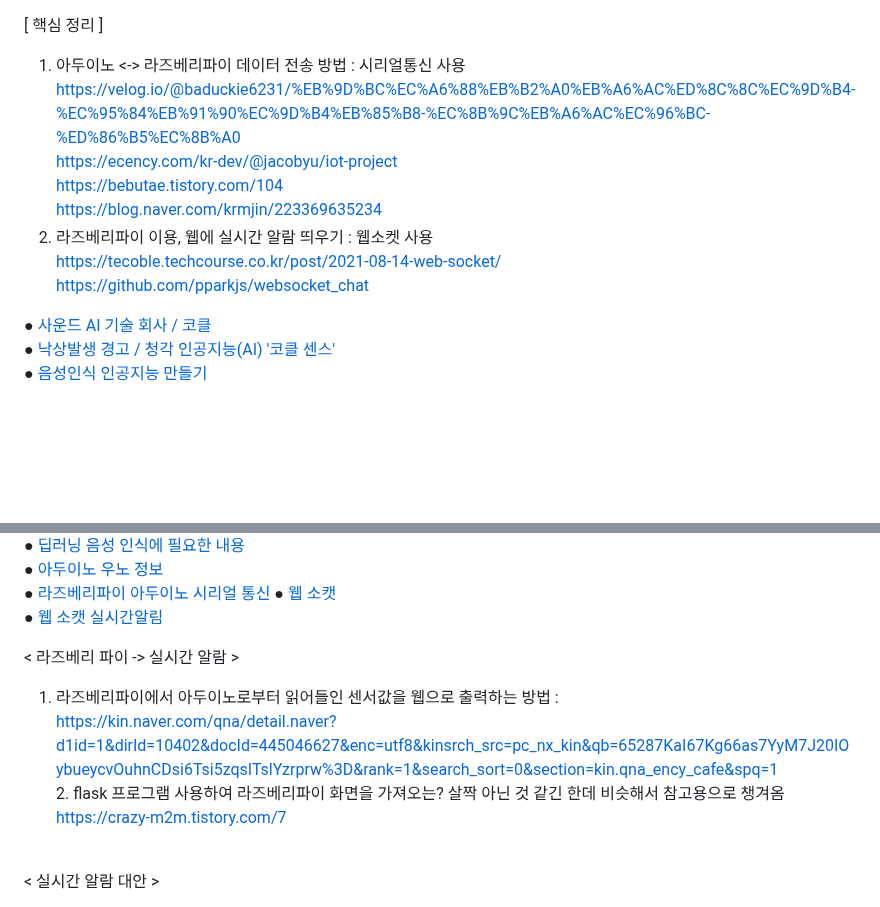
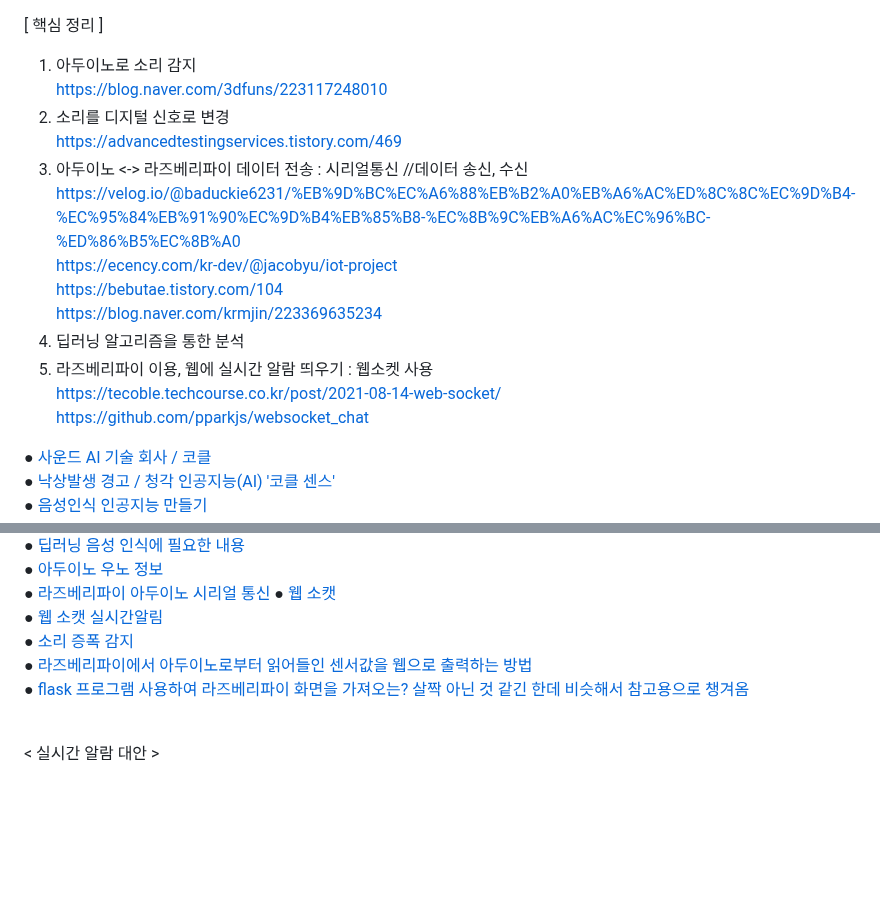
Before and after one commit to myeoungeun/myeoungeun, a Markdown page: 자료조사/링크.md, 2 parts joined by grey strips. Drawn GitHub-style; blank space fills up the shorter version.

```diff
--- a/자료조사/링크.md
+++ b/자료조사/링크.md
@@ -1,13 +1,17 @@
 [ 핵심 정리 ] <br>
-1. 아두이노 <-> 라즈베리파이 데이터 전송 방법 : 시리얼통신 사용 <br>
+1. 아두이노로 소리 감지 <br>
+https://blog.naver.com/3dfuns/223117248010 <br>
+2. 소리를 디지털 신호로 변경 <br>
+https://advancedtestingservices.tistory.com/469 <br>
+3. 아두이노 <-> 라즈베리파이 데이터 전송 : 시리얼통신 //데이터 송신, 수신 <br>
 https://velog.io/@baduckie6231/%EB%9D%BC%EC%A6%88%EB%B2%A0%EB%A6%AC%ED%8C%8C%EC%9D%B4-%EC%95%84%EB%91%90%EC%9D%B4%EB%85%B8-%EC%8B%9C%EB%A6%AC%EC%96%BC-%ED%86%B5%EC%8B%A0 <br>
 https://ecency.com/kr-dev/@jacobyu/iot-project <br>
 https://bebutae.tistory.com/104 <br>
 https://blog.naver.com/krmjin/223369635234 <br>
-2. 라즈베리파이 이용, 웹에 실시간 알람 띄우기 : 웹소켓 사용 <br>
+4. 딥러닝 알고리즘을 통한 분석 <br>
+5. 라즈베리파이 이용, 웹에 실시간 알람 띄우기 : 웹소켓 사용 <br>
 https://tecoble.techcourse.co.kr/post/2021-08-14-web-socket/ <br>
 https://github.com/pparkjs/websocket_chat <br>
-
 
 ● [사운드 AI 기술 회사 / 코클](https://cochl.oopy.io/)<br>
 ● [낙상발생 경고 / 청각 인공지능(AI) '코클 센스'](https://biz.chosun.com/stock/stock_general/2024/01/08/54C4432GBBCYVG4TJE4BR5YTTY/)<br>
@@ -26,12 +30,9 @@ https://github.com/pparkjs/websocket_chat <br>
 ● [라즈베리파이 아두이노 시리얼 통신](https://velog.io/@baduckie6231/%EB%9D%BC%EC%A6%88%EB%B2%A0%EB%A6%AC%ED%8C%8C%EC%9D%B4-%EC%95%84%EB%91%90%EC%9D%B4%EB%85%B8-%EC%8B%9C%EB%A6%AC%EC%96%BC-%ED%86%B5%EC%8B%A0)
 ● [웹 소캣](https://tecoble.techcourse.co.kr/post/2021-08-14-web-socket/)<br>
 ● [웹 소캣 실시간알림](https://velog.io/@rim/%EC%9B%B9%EC%86%8C%EC%BC%93-%EC%8B%A4%EC%8B%9C%EA%B0%84-%EC%95%8C%EB%A6%BC-%EB%A7%8C%EB%93%A4%EA%B8%B02-ahwecb52)<br>
-
-< 라즈베리 파이 -> 실시간 알람 ><br>
-1. 라즈베리파이에서 아두이노로부터 읽어들인 센서값을 웹으로 출력하는 방법 : <br>
-https://kin.naver.com/qna/detail.naver?d1id=1&dirId=10402&docId=445046627&enc=utf8&kinsrch_src=pc_nx_kin&qb=65287KaI67Kg66as7YyM7J20IOybueycvOuhnCDsi6Tsi5zqsITslYzrprw%3D&rank=1&search_sort=0&section=kin.qna_ency_cafe&spq=1
-<br>2. flask 프로그램 사용하여 라즈베리파이 화면을 가져오는? 살짝 아닌 것 같긴 한데 비슷해서 참고용으로 챙겨옴<br>
-https://crazy-m2m.tistory.com/7
+● [소리 증폭 감지](https://blog.naver.com/eduino/223291353027)<br>
+● [라즈베리파이에서 아두이노로부터 읽어들인 센서값을 웹으로 출력하는 방법]([https://blog.naver.com/eduino/223291353027](https://kin.naver.com/qna/detail.naver?d1id=1&dirId=10402&docId=445046627&enc=utf8&kinsrch_src=pc_nx_kin&qb=65287KaI67Kg66as7YyM7J20IOybueycvOuhnCDsi6Tsi5zqsITslYzrprw%3D&rank=1&search_sort=0&section=kin.qna_ency_cafe&spq=1))<br>
+● [flask 프로그램 사용하여 라즈베리파이 화면을 가져오는? 살짝 아닌 것 같긴 한데 비슷해서 참고용으로 챙겨옴](https://crazy-m2m.tistory.com/7)<br>
 
 <br>< 실시간 알람 대안 ><br>
 1. 웹소켓 사용<br>
```
